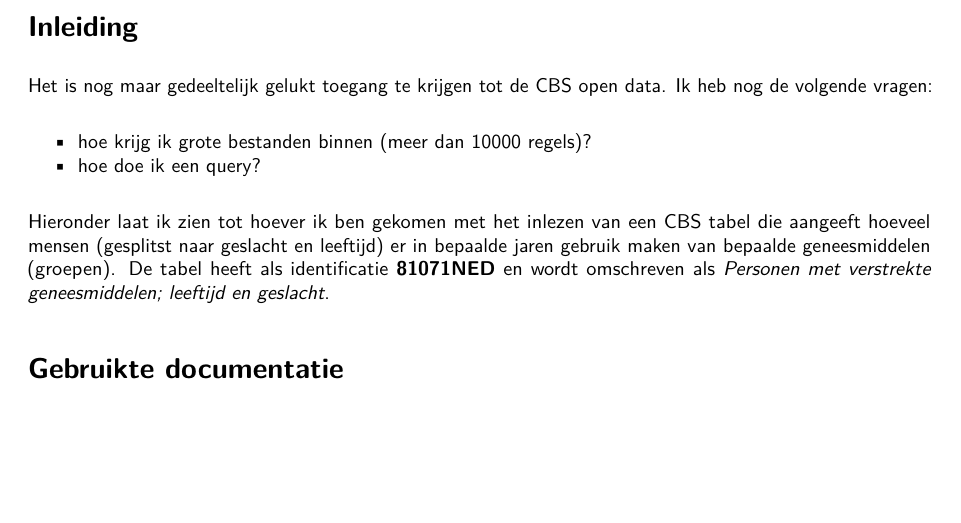
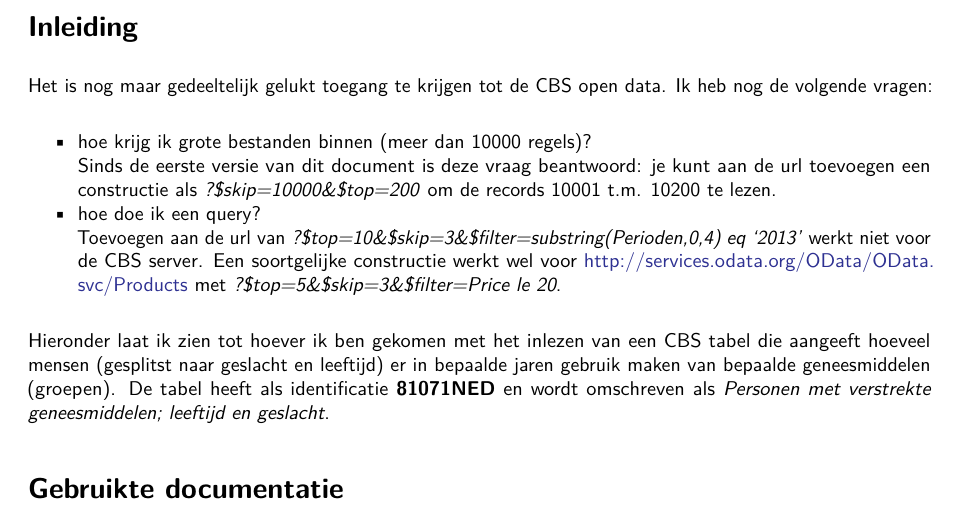
Before and after one commit to HanOostdijk/misc_hoqc, an R Markdown document (odata_cbs.rmd): part of page 1 of 5, cut so that both start at the same text, the shorter picture padded with empty space. The pictures show the output file odata_cbs.pdf that the author committed with the source.

Commit message:
(partially) answered questions in odata_cbs

````diff
--- a/odata_cbs.rmd
+++ b/odata_cbs.rmd
@@ -36,10 +36,14 @@ preview_lines = 5
 ```
 
 # Inleiding
+<!-- NB in de toevoegsels heb ik de @ en $ moeten escapen (met \) om ze in de pdf goed te krijgen! -->
 Het is nog maar gedeeltelijk gelukt toegang te krijgen tot de CBS open data. Ik heb nog de volgende vragen:
 
-- hoe krijg ik grote bestanden binnen (meer dan 10000 regels)?
-- hoe doe ik een query?
+- hoe krijg ik grote bestanden binnen (meer dan 10000 regels)? \newline
+Sinds de eerste versie van dit document is deze vraag beantwoord: je kunt aan de url toevoegen een constructie als *?\$skip=10000\&\$top=200* om de records 10001 t.m. 10200 te lezen.
+- hoe doe ik een query? \newline
+Toevoegen aan de url van *?\$top=10\&\$skip=3\&\$filter=substring(Perioden,0,4) eq '2013'* werkt niet voor de CBS server. Een soortgelijke constructie werkt wel voor http://services.odata.org/OData/OData.svc/Products
+met *?\$top=5\&\$skip=3\&\$filter=Price le 20*.
 
 Hieronder laat ik zien tot hoever ik ben gekomen met het inlezen van een CBS tabel die aangeeft hoeveel mensen (gesplitst naar geslacht en leeftijd) er in bepaalde jaren gebruik maken van bepaalde geneesmiddelen (groepen). De tabel heeft als identificatie **81071NED** en wordt omschreven als *Personen met verstrekte geneesmiddelen; leeftijd en geslacht*.
 
````
Also changed, not shown: odata_cbs.pdf.
